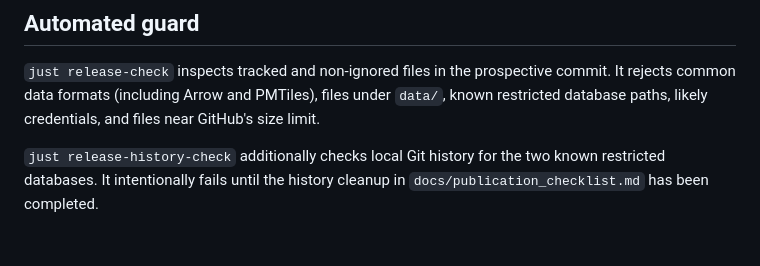
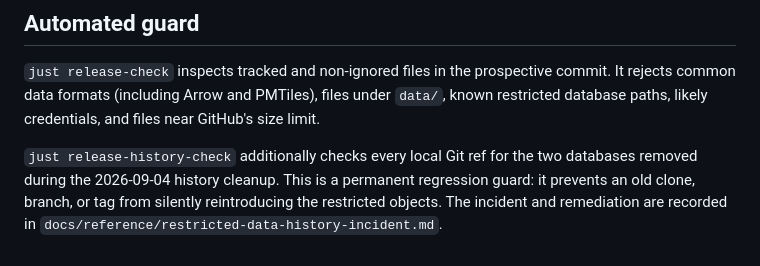
Before and after one commit to karlaugustnybo/DIKUs-Ark, a Markdown page: DATA_POLICY.md, the part around the change. Drawn GitHub-style.

```diff
--- a/DATA_POLICY.md
+++ b/DATA_POLICY.md
@@ -80,6 +80,8 @@ commit. It rejects common data formats (including Arrow and PMTiles), files
 under `data/`, known restricted database paths, likely credentials, and files
 near GitHub's size limit.
 
-`just release-history-check` additionally checks local Git history for the two
-known restricted databases. It intentionally fails until the history cleanup
-in `docs/publication_checklist.md` has been completed.
+`just release-history-check` additionally checks every local Git ref for the
+two databases removed during the 2026-09-04 history cleanup. This is a
+permanent regression guard: it prevents an old clone, branch, or tag from
+silently reintroducing the restricted objects. The incident and remediation
+are recorded in `docs/reference/restricted-data-history-incident.md`.
```
Also changed, not shown: docs/publication_checklist.md (+12 -32 lines), docs/reference/restricted-data-history-incident.md (added, +71 -0 lines).
